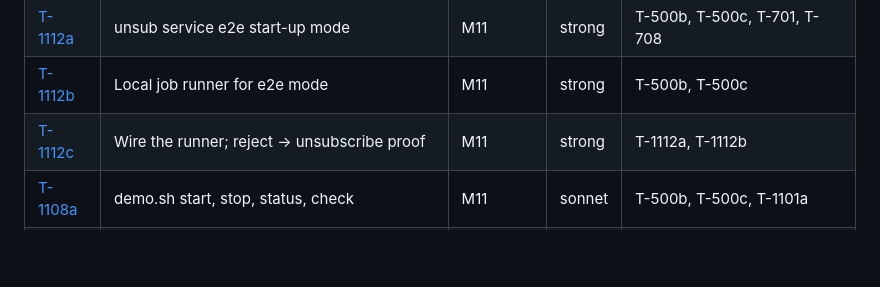
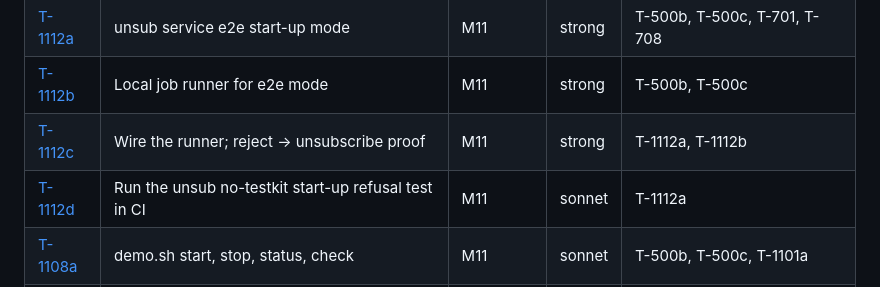
Before and after one commit to difficultnerd/MailTinder, a Markdown page: docs/backlog/README.md, the part around the change. GitHub-like rendering; blank space fills up the shorter version.

```diff
--- a/docs/backlog/README.md
+++ b/docs/backlog/README.md
@@ -159,6 +159,7 @@ Generated from each task file's header (3 October 2026). Dependencies list only
 | [T-1112a](T-1112a-unsub-e2e-startup-mode.md) | unsub service e2e start-up mode | M11 | strong | T-500b, T-500c, T-701, T-708 |
 | [T-1112b](T-1112b-local-job-runner.md) | Local job runner for e2e mode | M11 | strong | T-500b, T-500c |
 | [T-1112c](T-1112c-reject-reaches-unsubscribe.md) | Wire the runner; reject -> unsubscribe proof | M11 | strong | T-1112a, T-1112b |
+| [T-1112d](T-1112d-unsub-no-testkit-ci-gate.md) | Run the unsub no-testkit start-up refusal test in CI | M11 | sonnet | T-1112a |
 | [T-1108a](T-1108a-demo-start-stop-check.md) | demo.sh start, stop, status, check | M11 | sonnet | T-500b, T-500c, T-1101a |
 | [T-1108b](T-1108b-demo-seed.md) | Demo seed: fake mailbox and invite URL | M11 | sonnet | T-1108a |
 | [T-1108c](T-1108c-demo-phone-access.md) | demo --phone: HTTPS tunnel and access code | M11 | sonnet | T-1108a |
```
Also changed, not shown: docs/backlog/T-1112d-unsub-no-testkit-ci-gate.md (added, +35 -0 lines).
